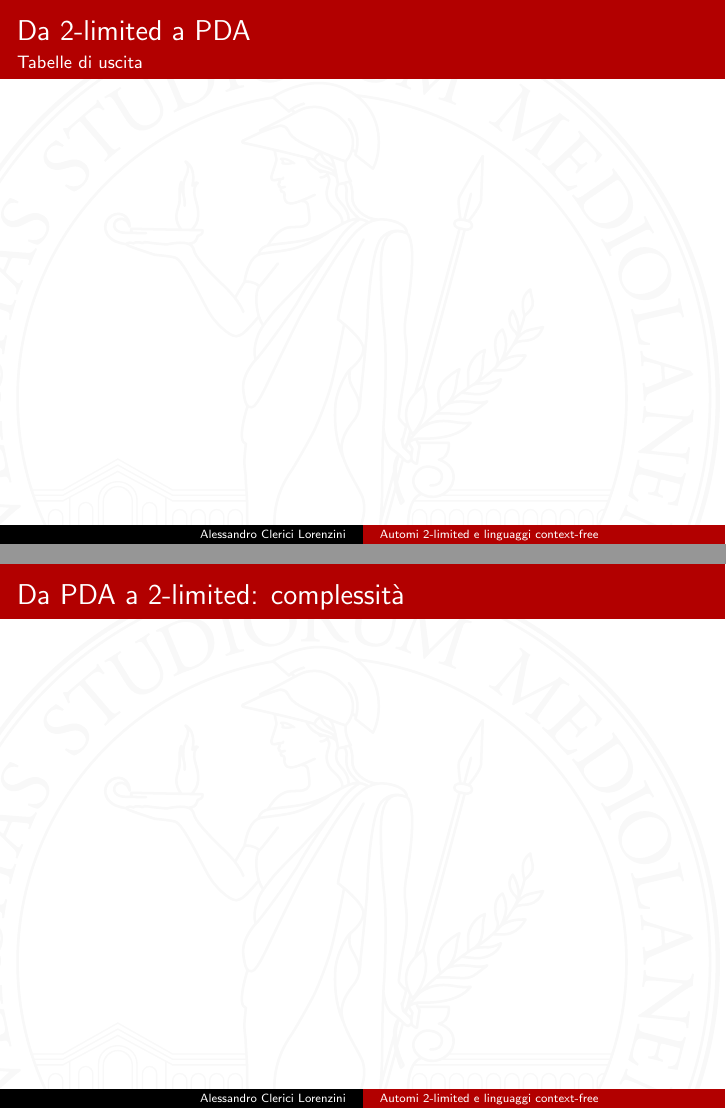
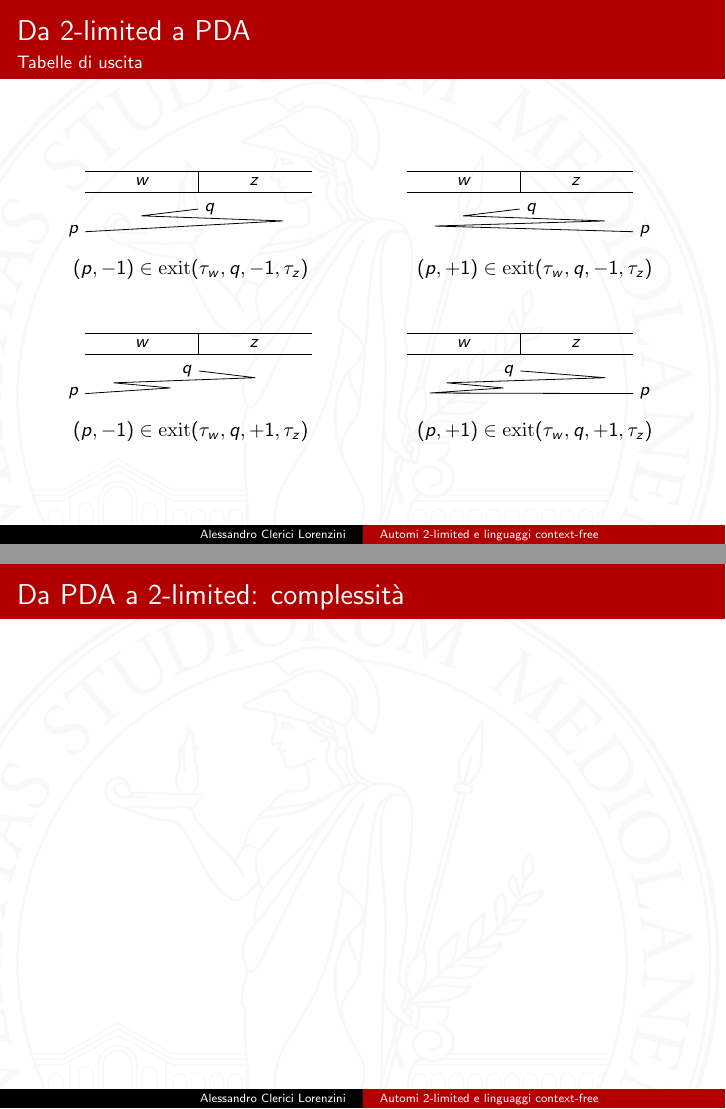
Before and after one commit to sgorblex-unimi/automi_2-limited, LaTeX slides (seminario.tex, which reads img/exittable++.tikz, img/exittable+-.tikz, img/exittable-+.tikz): pages 8 and 9 of 10, joined at a grey line. Compiled offline with pdfLaTeX.

Commit message:
aggiunte tabelle di uscita

```diff
--- /dev/null
+++ b/img/exittable++.tikz
@@ -0,0 +1,14 @@
+\begin{tikzpicture}[tapeseg/.style={minimum height=1.1em,minimum width=1.5em,outer sep=0pt,node distance=0pt}]
+	\footnotesize
+	\node[tapeseg] (center) {};
+	\node[tapeseg,node distance=.5] (w) [left=of center] {$w$};
+	\node[tapeseg,node distance=.5] (z) [right=of center] {$z$};
+	\draw	([xshift=-2cm]center.north) -- ([xshift=+2cm]center.north)
+	([xshift=-2cm]center.south) -- ([xshift=+2cm]center.south)
+	(center.north) -- (center.south);
+	\node (q) at ([xshift=-2mm,yshift=-3mm]center.south) {$q$};
+	\node (p) at ([xshift=2.2cm,yshift=-7mm]center.south) {$p$};
+	\draw	(q.east) -- ++(1.5cm,-.12cm)
+	-- ++(-2.8cm,-.09cm) -- ++(1cm,-.09cm)
+	-- ++(-1.3cm,-.09cm) -- (p.west);
+\end{tikzpicture}
--- /dev/null
+++ b/img/exittable+-.tikz
@@ -0,0 +1,14 @@
+\begin{tikzpicture}[tapeseg/.style={minimum height=1.1em,minimum width=1.5em,outer sep=0pt,node distance=0pt}]
+	\footnotesize
+	\node[tapeseg] (center) {};
+	\node[tapeseg,node distance=.5] (w) [left=of center] {$w$};
+	\node[tapeseg,node distance=.5] (z) [right=of center] {$z$};
+	\draw	([xshift=-2cm]center.north) -- ([xshift=+2cm]center.north)
+	([xshift=-2cm]center.south) -- ([xshift=+2cm]center.south)
+	(center.north) -- (center.south);
+	\node (q) at ([xshift=2mm,yshift=-3mm]center.south) {$q$};
+	\node (p) at ([xshift=2.2cm,yshift=-7mm]center.south) {$p$};
+	\draw	(q.west) -- ++(-1cm,-.12cm)
+	-- ++(+2.5cm,-.09cm) -- ++(-3cm,-.09cm)
+	-- (p.west);
+\end{tikzpicture}
--- /dev/null
+++ b/img/exittable-+.tikz
@@ -0,0 +1,14 @@
+\begin{tikzpicture}[tapeseg/.style={minimum height=1.1em,minimum width=1.5em,outer sep=0pt,node distance=0pt}]
+	\footnotesize
+	\node[tapeseg] (center) {};
+	\node[tapeseg,node distance=.5] (w) [left=of center] {$w$};
+	\node[tapeseg,node distance=.5] (z) [right=of center] {$z$};
+	\draw	([xshift=-2cm]center.north) -- ([xshift=+2cm]center.north)
+	([xshift=-2cm]center.south) -- ([xshift=+2cm]center.south)
+	(center.north) -- (center.south);
+	\node (q) at ([xshift=-2mm,yshift=-3mm]center.south) {$q$};
+	\node (p) at ([xshift=-2.2cm,yshift=-7mm]center.south) {$p$};
+	\draw	(q.east) -- ++(1cm,-.12cm)
+	-- ++(-2.5cm,-.09cm) -- ++(1cm,-.09cm)
+	-- (p.east);
+\end{tikzpicture}
--- /dev/null
+++ b/img/exittable--.tikz
@@ -0,0 +1,13 @@
+\begin{tikzpicture}[tapeseg/.style={minimum height=1.1em,minimum width=1.5em,outer sep=0pt,node distance=0pt}]
+	\footnotesize
+	\node[tapeseg] (center) {};
+	\node[tapeseg,node distance=.5] (w) [left=of center] {$w$};
+	\node[tapeseg,node distance=.5] (z) [right=of center] {$z$};
+	\draw	([xshift=-2cm]center.north) -- ([xshift=+2cm]center.north)
+	([xshift=-2cm]center.south) -- ([xshift=+2cm]center.south)
+	(center.north) -- (center.south);
+	\node (q) at ([xshift=2mm,yshift=-3mm]center.south) {$q$};
+	\node (p) at ([xshift=-2.2cm,yshift=-7mm]center.south) {$p$};
+	\draw	(q.west) -- ++(-1cm,-.12cm)
+	-- ++(+2.5cm,-.09cm) -- (p.east);
+\end{tikzpicture}
--- a/seminario.tex
+++ b/seminario.tex
@@ -107,6 +107,30 @@
 	}
 	\only<2>{
 		\framesubtitle{Tabelle di uscita}
+		\begin{columns}[t]
+			\column{0.5\textwidth}
+			\begin{figure}[h]
+				\centering
+				\input{img/exittable--.tikz}
+				\caption{$(p,-1)\in\exitt(\tau_w,q,-1,\tau_z)$}
+			\end{figure}
+			\begin{figure}[h]
+				\centering
+				\input{img/exittable-+.tikz}
+				\caption{$(p,-1)\in\exitt(\tau_w,q,+1,\tau_z)$}
+			\end{figure}
+			\column{0.5\textwidth}
+			\begin{figure}[h]
+				\centering
+				\input{img/exittable+-.tikz}
+				\caption{$(p,+1)\in\exitt(\tau_w,q,-1,\tau_z)$}
+			\end{figure}
+			\begin{figure}[h]
+				\centering
+				\input{img/exittable++.tikz}
+				\caption{$(p,+1)\in\exitt(\tau_w,q,+1,\tau_z)$}
+			\end{figure}
+		\end{columns}
 	}
 \end{frame}
 
--- a/settings-seminario.sty
+++ b/settings-seminario.sty
@@ -19,3 +19,4 @@
 \newcommand{\la}[1]{$#1$-LA}
 \newcommand{\lem}{\rhd}
 \newcommand{\rem}{\lhd}
+\newcommand{\exitt}{\mathrm{exit}}
```
